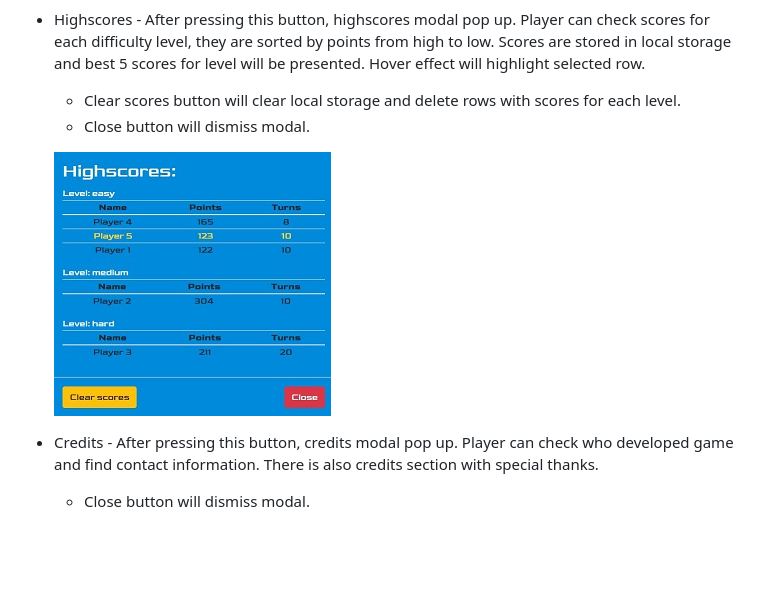
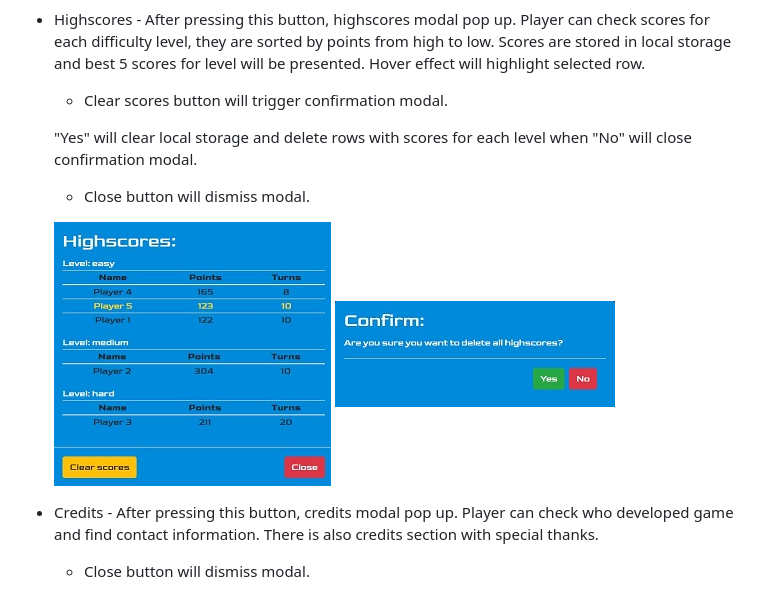
Before and after one commit to Code-Institute-Submissions/milestone-project-137, a Markdown page: README.md, the part around the change. Drawn GitHub-style; pictures changed too: assets/readmeimages/confirm.jpg (added); blank space fills up the shorter version.

Commit message:
Add confirm feature to existing features in features section

```diff
--- a/README.md
+++ b/README.md
@@ -160,10 +160,14 @@ This is the first screen presented to the player. There are four main buttons:
   ![About modal](assets/readmeimages/aboutmodal.jpg)
 
 - Highscores - After pressing this button, highscores modal pop up. Player can check scores for each difficulty level, they are sorted by points from high to low. Scores are stored in local storage and best 5 scores for level will be presented. Hover effect will highlight selected row.
-  - Clear scores button will clear local storage and delete rows with scores for each level.
+  - Clear scores button will trigger confirmation modal.
+
+  "Yes" will clear local storage and delete rows with scores for each level when "No" will close confirmation modal.
+
   - Close button will dismiss modal.
 
   ![About modal](assets/readmeimages/highscoresmodal.jpg)
+  ![About modal](assets/readmeimages/confirm.jpg)
 
 - Credits - After pressing this button, credits modal pop up. Player can check who developed game and find contact information. There is also credits section with special thanks.
   - Close button will dismiss modal.
```
